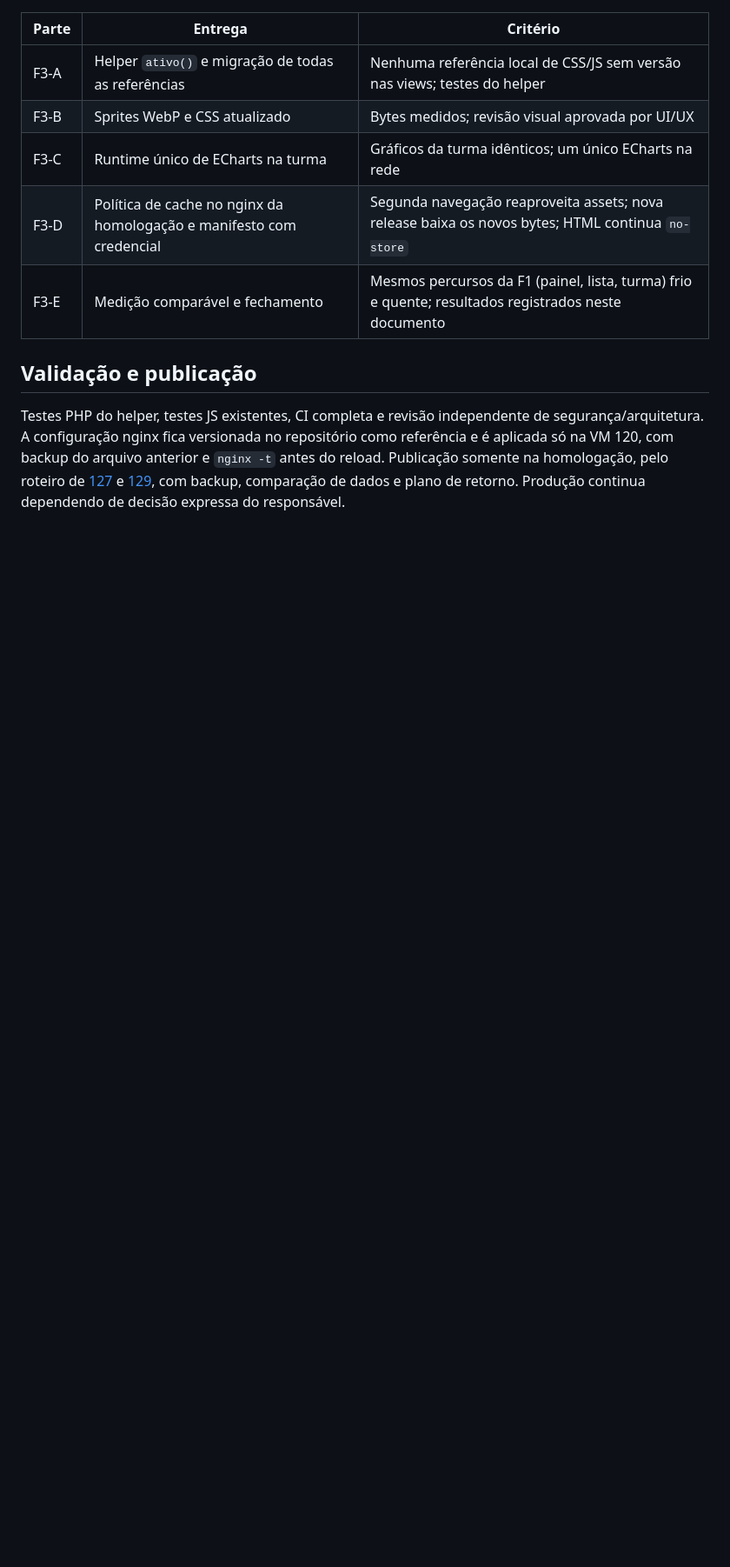
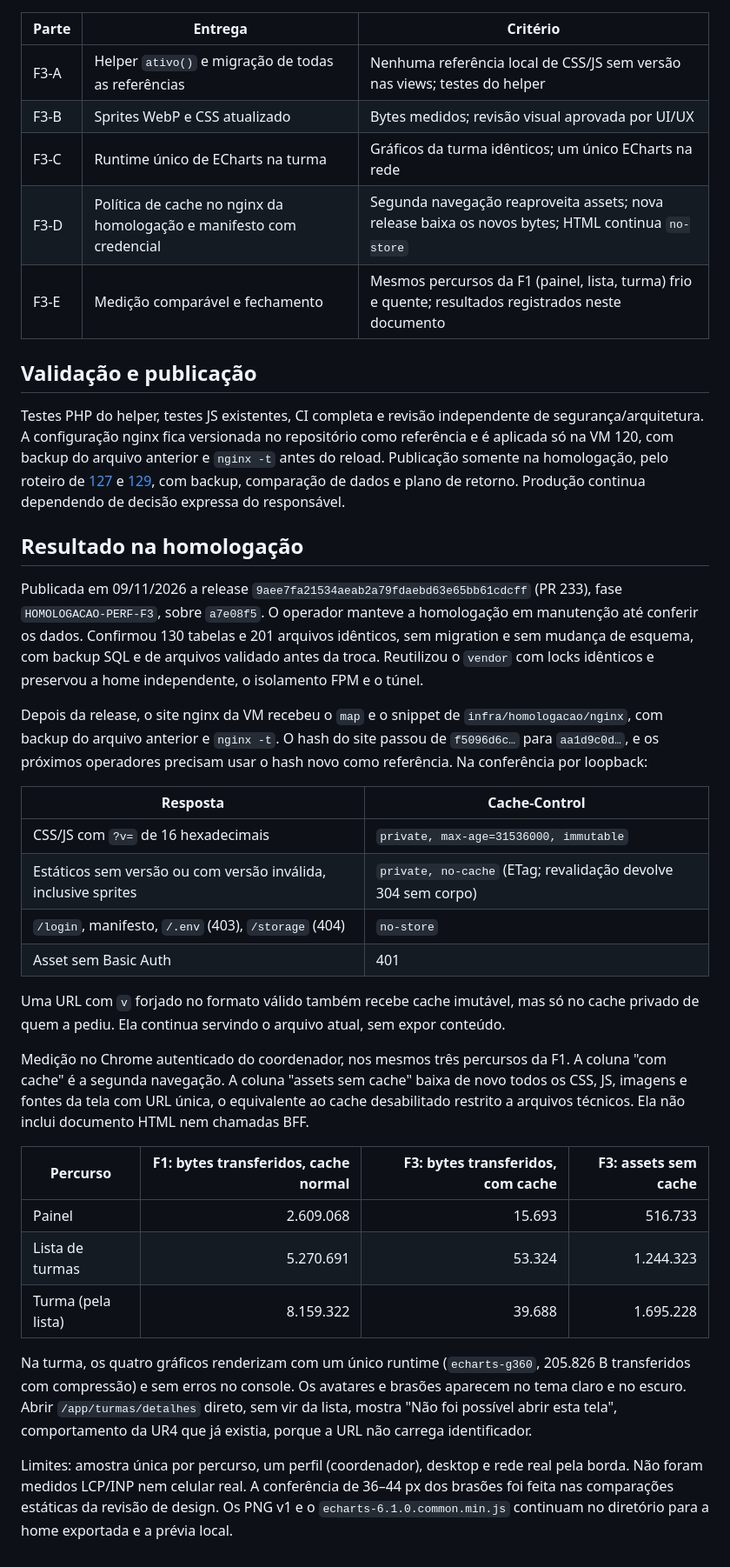
Before and after one commit to lucasgenial/gabarito360, a Markdown page: docs/198-f3-arquivos-cache.md, the part around the change. Shown at 87% size. GitHub-like rendering; blank space fills up the shorter version.

Commit message:
docs: fecha F3 com resultados medidos na homologação (#234)

```diff
--- a/docs/198-f3-arquivos-cache.md
+++ b/docs/198-f3-arquivos-cache.md
@@ -39,3 +39,30 @@ As sprites foram geradas como imagens, não como pixel art em grade: têm entre
 ## Validação e publicação
 
 Testes PHP do helper, testes JS existentes, CI completa e revisão independente de segurança/arquitetura. A configuração nginx fica versionada no repositório como referência e é aplicada só na VM 120, com backup do arquivo anterior e `nginx -t` antes do reload. Publicação somente na homologação, pelo roteiro de [127](127-h1-homologacao-isolada.md) e [129](129-h1-publicacao-ci1-e.md), com backup, comparação de dados e plano de retorno. Produção continua dependendo de decisão expressa do responsável.
+
+## Resultado na homologação
+
+Publicada em 09/11/2026 a release `9aee7fa21534aeab2a79fdaebd63e65bb61cdcff` (PR 233), fase `HOMOLOGACAO-PERF-F3`, sobre `a7e08f5`. O operador manteve a homologação em manutenção até conferir os dados. Confirmou 130 tabelas e 201 arquivos idênticos, sem migration e sem mudança de esquema, com backup SQL e de arquivos validado antes da troca. Reutilizou o `vendor` com locks idênticos e preservou a home independente, o isolamento FPM e o túnel.
+
+Depois da release, o site nginx da VM recebeu o `map` e o snippet de `infra/homologacao/nginx`, com backup do arquivo anterior e `nginx -t`. O hash do site passou de `f5096d6c…` para `aa1d9c0d…`, e os próximos operadores precisam usar o hash novo como referência. Na conferência por loopback:
+
+| Resposta | Cache-Control |
+|---|---|
+| CSS/JS com `?v=` de 16 hexadecimais | `private, max-age=31536000, immutable` |
+| Estáticos sem versão ou com versão inválida, inclusive sprites | `private, no-cache` (ETag; revalidação devolve 304 sem corpo) |
+| `/login`, manifesto, `/.env` (403), `/storage` (404) | `no-store` |
+| Asset sem Basic Auth | 401 |
+
+Uma URL com `v` forjado no formato válido também recebe cache imutável, mas só no cache privado de quem a pediu. Ela continua servindo o arquivo atual, sem expor conteúdo.
+
+Medição no Chrome autenticado do coordenador, nos mesmos três percursos da F1. A coluna "com cache" é a segunda navegação. A coluna "assets sem cache" baixa de novo todos os CSS, JS, imagens e fontes da tela com URL única, o equivalente ao cache desabilitado restrito a arquivos técnicos. Ela não inclui documento HTML nem chamadas BFF.
+
+| Percurso | F1: bytes transferidos, cache normal | F3: bytes transferidos, com cache | F3: assets sem cache |
+|---|---:|---:|---:|
+| Painel | 2.609.068 | 15.693 | 516.733 |
+| Lista de turmas | 5.270.691 | 53.324 | 1.244.323 |
+| Turma (pela lista) | 8.159.322 | 39.688 | 1.695.228 |
+
+Na turma, os quatro gráficos renderizam com um único runtime (`echarts-g360`, 205.826 B transferidos com compressão) e sem erros no console. Os avatares e brasões aparecem no tema claro e no escuro. Abrir `/app/turmas/detalhes` direto, sem vir da lista, mostra "Não foi possível abrir esta tela", comportamento da UR4 que já existia, porque a URL não carrega identificador.
+
+Limites: amostra única por percurso, um perfil (coordenador), desktop e rede real pela borda. Não foram medidos LCP/INP nem celular real. A conferência de 36–44 px dos brasões foi feita nas comparações estáticas da revisão de design. Os PNG v1 e o `echarts-6.1.0.common.min.js` continuam no diretório para a home exportada e a prévia local.
```
Also changed, not shown: docs/194-planejamento-desempenho-integral.md (+3 -3 lines).
